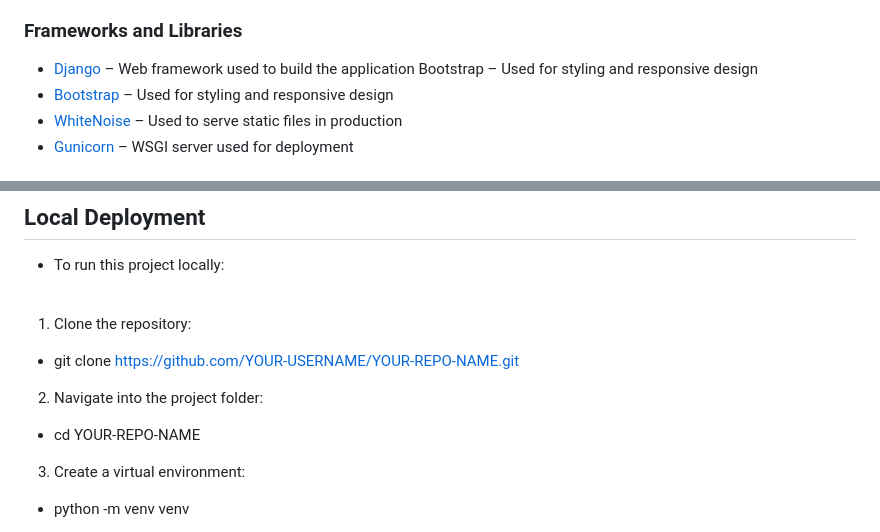
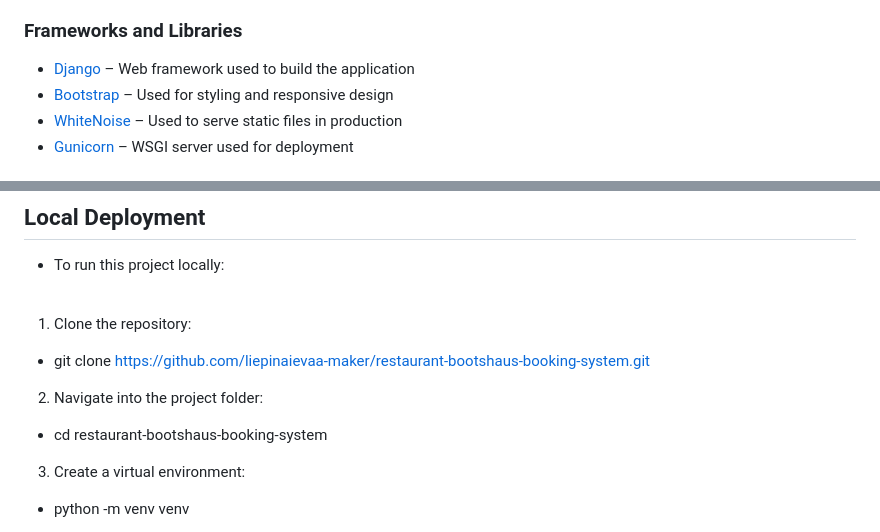
Before and after one commit to liepinaievaa-maker/restaurant-bootshaus-booking-system, a Markdown page: README.md, 2 parts joined by grey strips. Rendered like a GitHub page.

Commit message:
Replace the finished github placeholder name

```diff
--- a/README.md
+++ b/README.md
@@ -139,7 +139,6 @@
 ### Frameworks and Libraries
 
 - [Django](https://www.djangoproject.com/) – Web framework used to build the application
-Bootstrap – Used for styling and responsive design
 - [Bootstrap](https://getbootstrap.com/) – Used for styling and responsive design
 - [WhiteNoise](https://whitenoise.readthedocs.io/) – Used to serve static files in production
 - [Gunicorn](https://gunicorn.org/) – WSGI server used for deployment
@@ -250,9 +249,9 @@ The live application can be accessed here:
 <br>
 
 1. Clone the repository:
-- git clone https://github.com/YOUR-USERNAME/YOUR-REPO-NAME.git
+- git clone https://github.com/liepinaievaa-maker/restaurant-bootshaus-booking-system.git
 2. Navigate into the project folder:
-- cd YOUR-REPO-NAME
+- cd restaurant-bootshaus-booking-system
 3. Create a virtual environment:
 - python -m venv venv
 4. Activate the virtual environment:
```
Also changed, not shown: other parts of README.md (+1 -1 lines).
